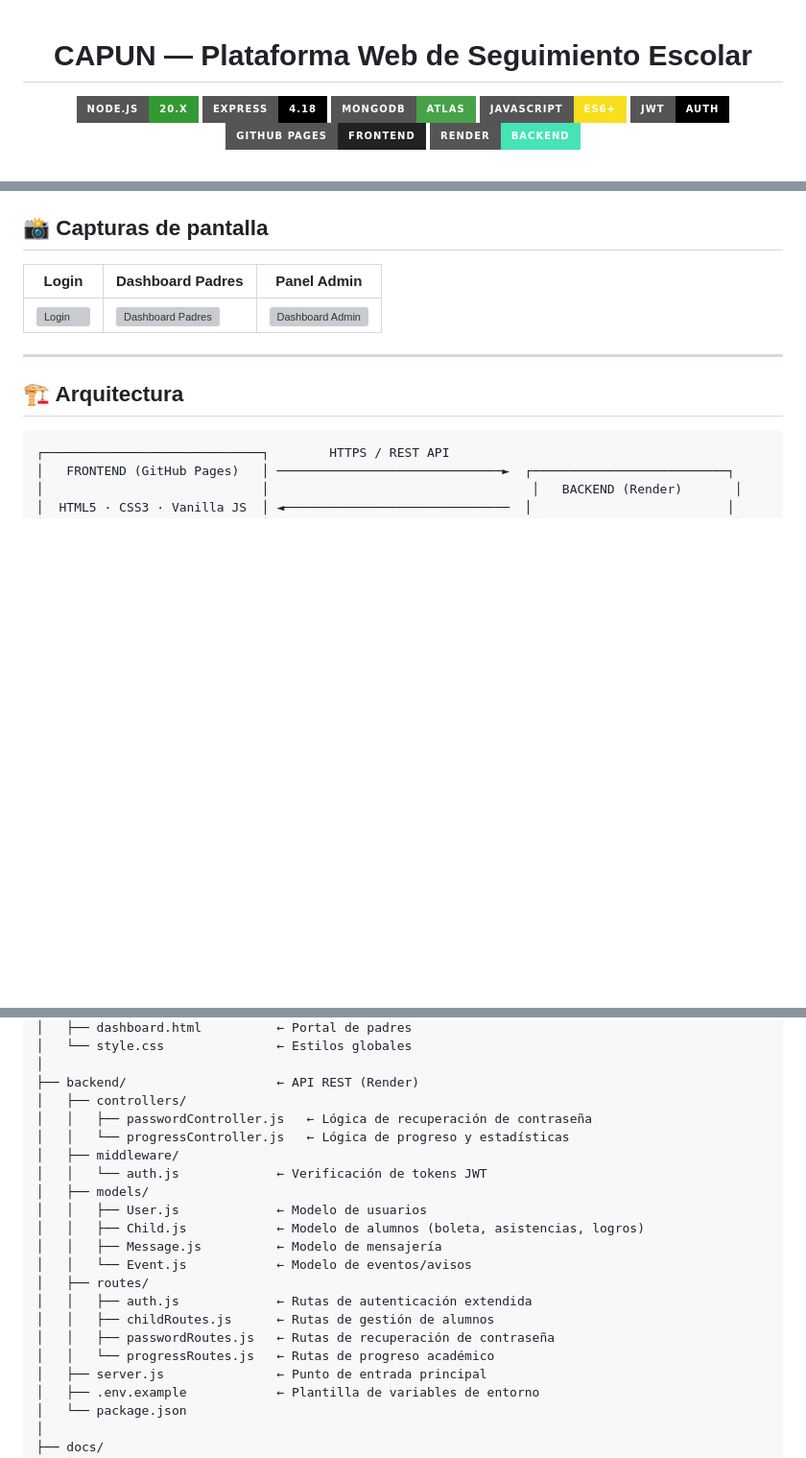
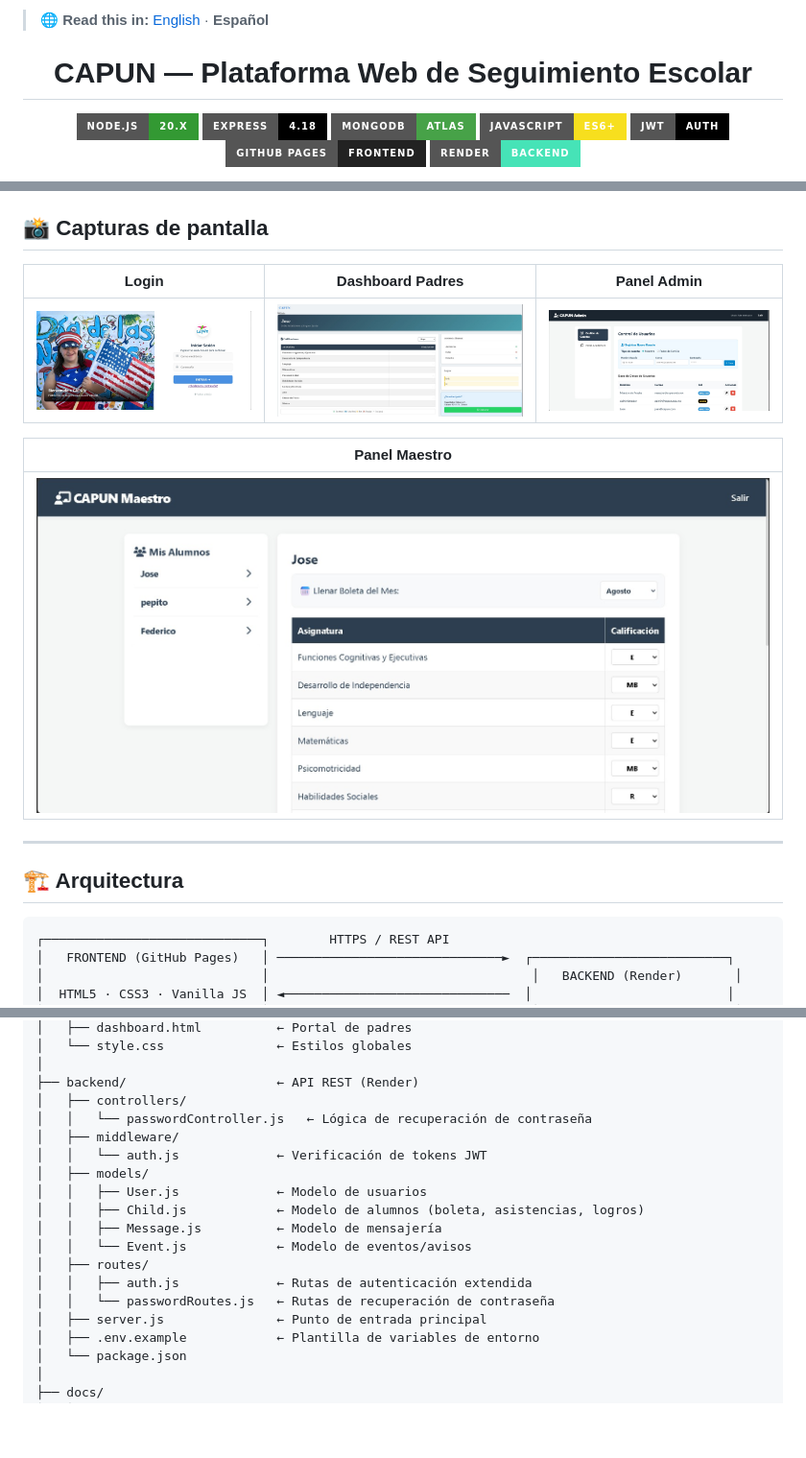
Before and after one commit to MiguelC121913/CAPUN, a Markdown page: README.md, 3 parts joined by grey strips. Shown at 96% size. Drawn GitHub-style; pictures changed too: docs/img/dashboard-admin.jpg (added), docs/img/dashboard-padres.jpg (added), docs/img/login.jpg (added); badges without logos; blank space fills up the shorter version; grey boxes are pictures that could not be loaded.

Commit message:
docs: add screenshots and English README with language switcher
Co-Authored-By: Claude Sonnet 4.6 <noreply@anthropic.com>

```diff
--- a/README.md
+++ b/README.md
@@ -1,3 +1,5 @@
+> 🌐 **Read this in:** [English](./README.en.md) · **Español**
+
 <div align="center">
 
 # CAPUN — Plataforma Web de Seguimiento Escolar
@@ -48,7 +50,11 @@ Esta plataforma digitaliza completamente la gestión de expedientes escolares de
 
 | Login | Dashboard Padres | Panel Admin |
 |---|---|---|
-| ![Login](./docs/img/login.png) | ![Dashboard Padres](./docs/img/dashboard-padres.png) | ![Dashboard Admin](./docs/img/dashboard-admin.png) |
+| ![Login](./docs/img/login.jpg) | ![Dashboard Padres](./docs/img/dashboard-padres.jpg) | ![Dashboard Admin](./docs/img/dashboard-admin.jpg) |
+
+| Panel Maestro |
+|---|
+| ![Panel Maestro](./docs/img/panel-maestro.jpg) |
 
 ---
 
@@ -149,8 +155,7 @@ CAPUN/                          ← Raíz del monorepo
 │
 ├── backend/                    ← API REST (Render)
 │   ├── controllers/
-│   │   ├── passwordController.js   ← Lógica de recuperación de contraseña
-│   │   └── progressController.js   ← Lógica de progreso y estadísticas
+│   │   └── passwordController.js   ← Lógica de recuperación de contraseña
 │   ├── middleware/
 │   │   └── auth.js             ← Verificación de tokens JWT
 │   ├── models/
@@ -160,9 +165,7 @@ CAPUN/                          ← Raíz del monorepo
 │   │   └── Event.js            ← Modelo de eventos/avisos
 │   ├── routes/
 │   │   ├── auth.js             ← Rutas de autenticación extendida
-│   │   ├── childRoutes.js      ← Rutas de gestión de alumnos
-│   │   ├── passwordRoutes.js   ← Rutas de recuperación de contraseña
-│   │   └── progressRoutes.js   ← Rutas de progreso académico
+│   │   └── passwordRoutes.js   ← Rutas de recuperación de contraseña
 │   ├── server.js               ← Punto de entrada principal
 │   ├── .env.example            ← Plantilla de variables de entorno
 │   └── package.json
```
Also changed, not shown: README.en.md (added, +381 -0 lines).
